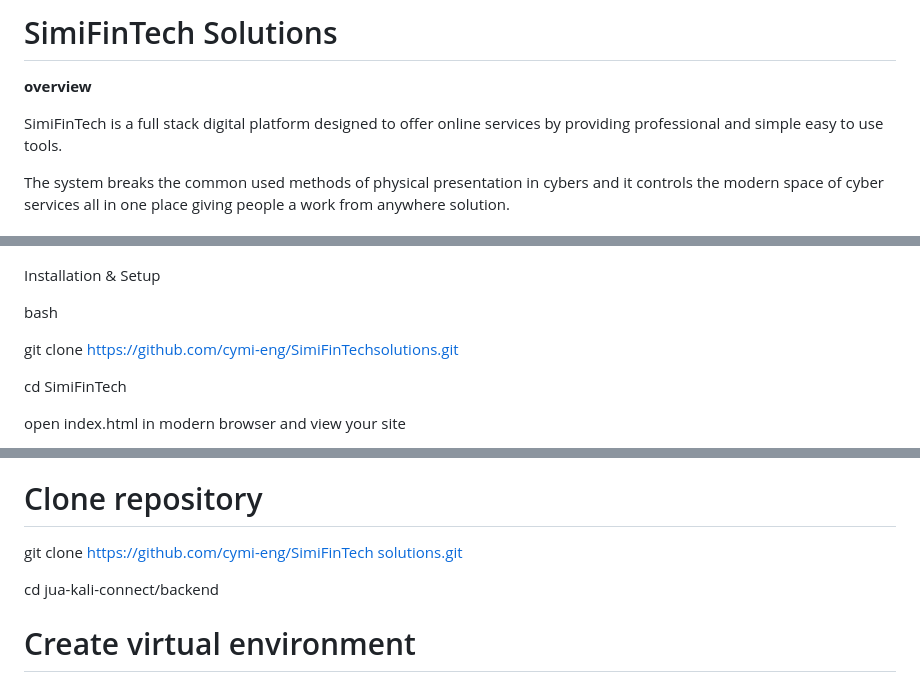
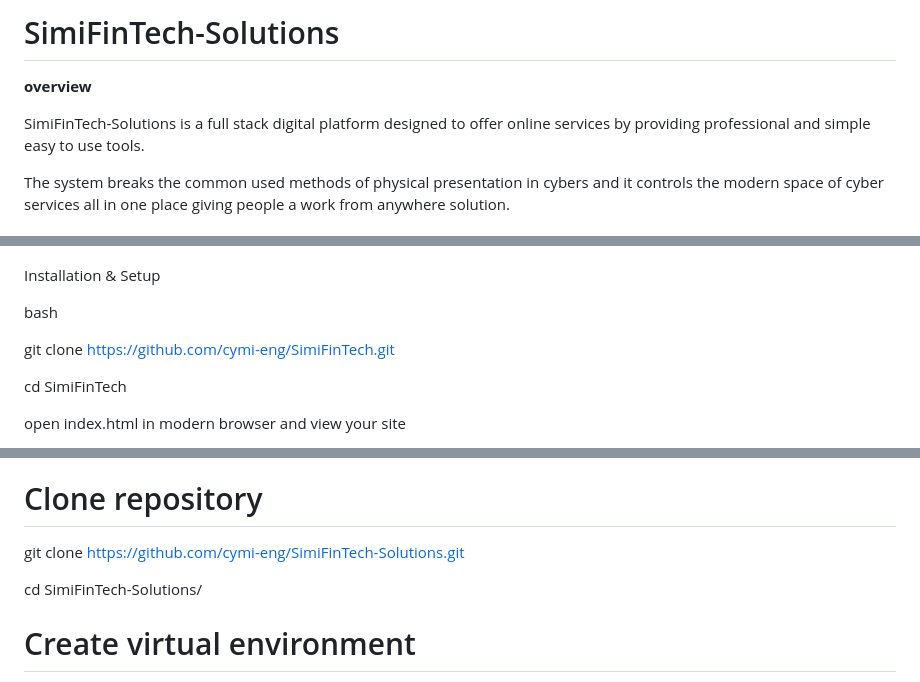
Before and after one commit to Cymi-eng/SimiFinTech-Solutions, a Markdown page: README.md, 3 parts joined by grey strips. Rendered like a GitHub page.

```diff
--- a/README.md
+++ b/README.md
@@ -1,7 +1,7 @@
-# SimiFinTech Solutions #
+# SimiFinTech-Solutions #
 **overview**
 
-SimiFinTech is a full stack digital platform designed to offer online services by providing professional and simple easy to use tools.
+SimiFinTech-Solutions is a full stack digital platform designed to offer online services by providing professional and simple easy to use tools.
 
 The system breaks the common used methods of physical presentation in cybers and it controls the modern space of cyber services all in one place giving people a work from anywhere solution.
 
@@ -82,7 +82,7 @@ Installation & Setup
 
 bash
 
-git clone https://github.com/cymi-eng/SimiFinTechsolutions.git
+git clone https://github.com/cymi-eng/SimiFinTech.git
 
 cd SimiFinTech
 
@@ -102,9 +102,9 @@ Backend Setup (Django)
 **Bash**
 
 # Clone repository
-git clone [https://github.com/cymi-eng/SimiFinTech solutions.git](https://github.com/cymi-eng/SimiFinTechsolutions.git)
+git clone [https://github.com/cymi-eng/SimiFinTech-Solutions.git](https://github.com/cymi-eng/SimiFinTech-Solutions.git)
 
-cd jua-kali-connect/backend
+cd SimiFinTech-Solutions/
 
 # Create virtual environment
 python -m venv env
```
Also changed, not shown: other parts of README.md (+1 -1 lines).
